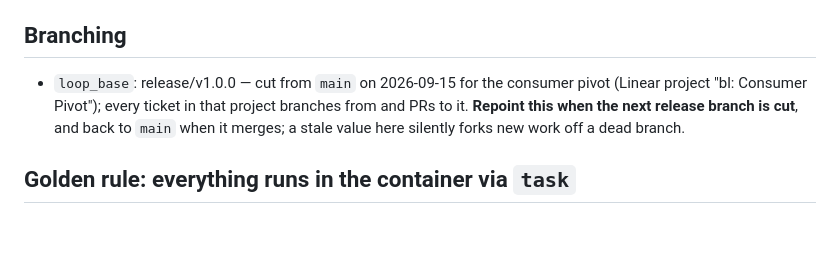
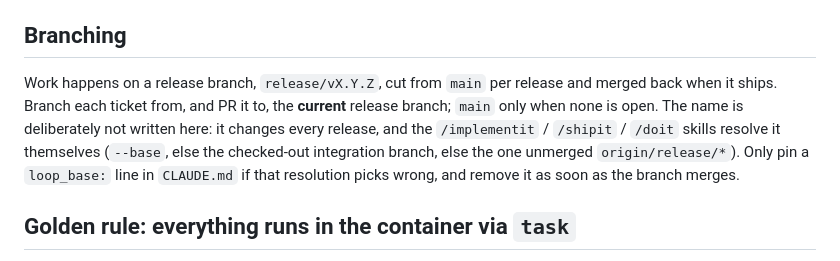
Before and after one commit to neuroticsasquat-ch/upcoming-movies-frontend, a Markdown page: AGENTS.md, the part around the change. Drawn GitHub-style; blank space fills up the shorter version.

Commit message:
docs(agents): resolve the release branch instead of pinning loop_base
The pinned loop_base still named release/v1.0.0. The skills resolve the current
release branch themselves, so the file describes the convention instead.

```diff
--- a/AGENTS.md
+++ b/AGENTS.md
@@ -4,7 +4,12 @@ React + TypeScript SPA for the Upcoming Movies Tracker. Vite, react-router, TanS
 
 ## Branching
 
-- `loop_base`: release/v1.0.0 — cut from `main` on 2026-09-15 for the consumer pivot (Linear project "bl: Consumer Pivot"); every ticket in that project branches from and PRs to it. **Repoint this when the next release branch is cut**, and back to `main` when it merges; a stale value here silently forks new work off a dead branch.
+Work happens on a release branch, `release/vX.Y.Z`, cut from `main` per release and merged back
+when it ships. Branch each ticket from, and PR it to, the **current** release branch; `main` only
+when none is open. The name is deliberately not written here: it changes every release, and the
+`/implementit` / `/shipit` / `/doit` skills resolve it themselves (`--base`, else the checked-out
+integration branch, else the one unmerged `origin/release/*`). Only pin a `loop_base:` line in
+`CLAUDE.md` if that resolution picks wrong, and remove it as soon as the branch merges.
 
 ## Golden rule: everything runs in the container via `task`
 
```
